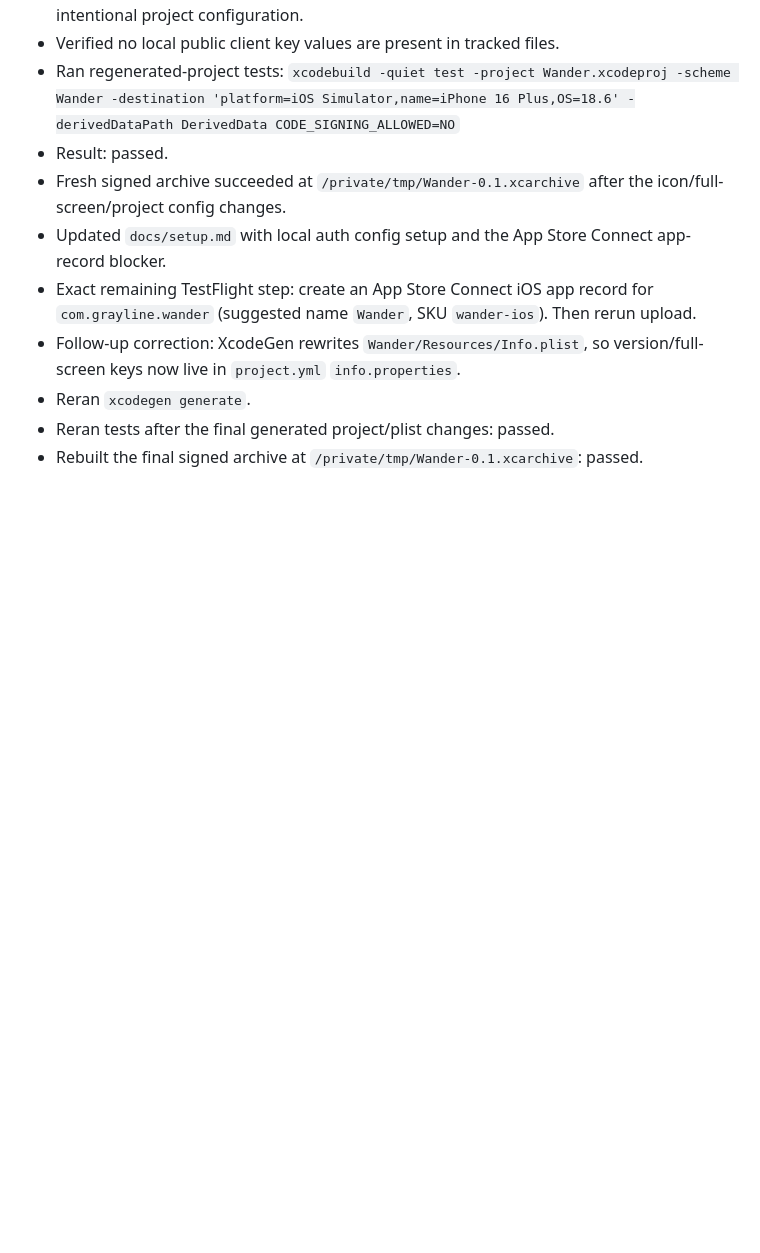
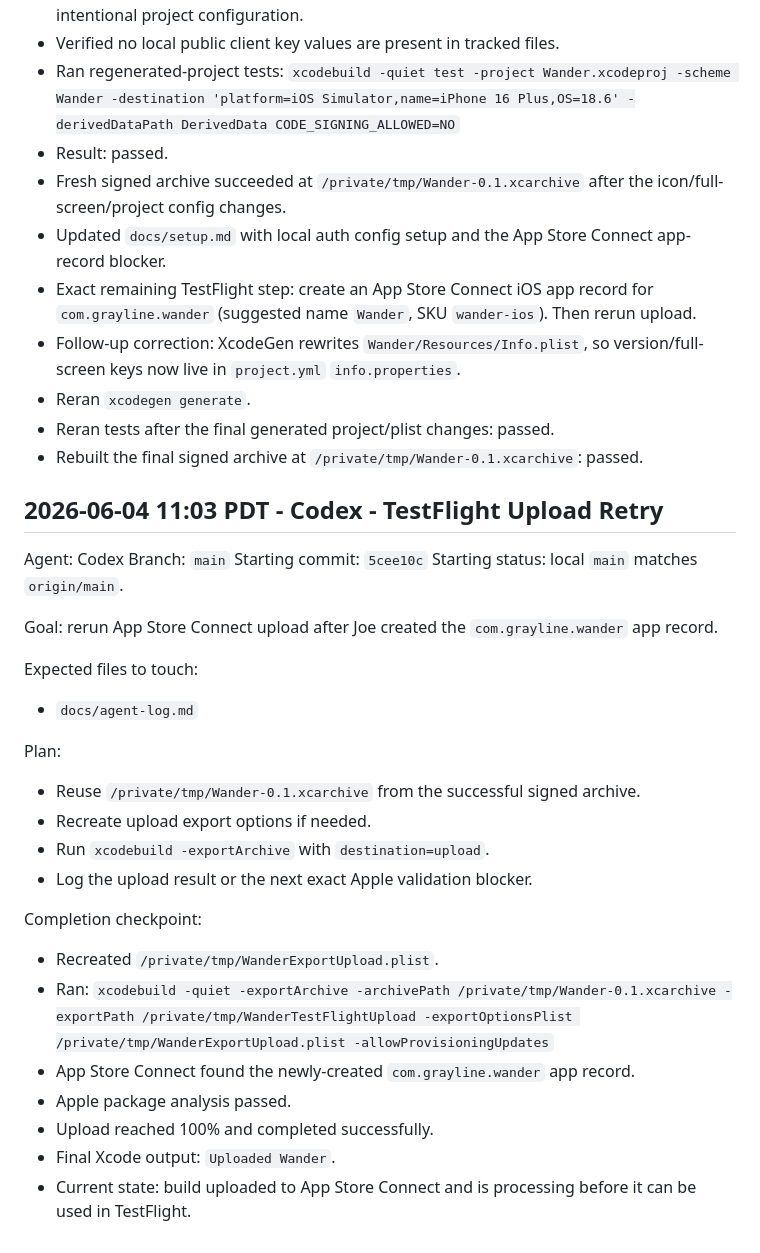
Before and after one commit to joelipshutz/wander-product-planning, a Markdown page: docs/agent-log.md, the part around the change. Drawn GitHub-style; blank space fills up the shorter version.

Commit message:
docs: record testflight upload

```diff
--- a/docs/agent-log.md
+++ b/docs/agent-log.md
@@ -923,3 +923,34 @@ Completion checkpoint:
 - Reran `xcodegen generate`.
 - Reran tests after the final generated project/plist changes: passed.
 - Rebuilt the final signed archive at `/private/tmp/Wander-0.1.xcarchive`: passed.
+
+## 2026-06-04 11:03 PDT - Codex - TestFlight Upload Retry
+
+Agent: Codex
+Branch: `main`
+Starting commit: `5cee10c`
+Starting status: local `main` matches `origin/main`.
+
+Goal: rerun App Store Connect upload after Joe created the `com.grayline.wander` app record.
+
+Expected files to touch:
+
+- `docs/agent-log.md`
+
+Plan:
+
+- Reuse `/private/tmp/Wander-0.1.xcarchive` from the successful signed archive.
+- Recreate upload export options if needed.
+- Run `xcodebuild -exportArchive` with `destination=upload`.
+- Log the upload result or the next exact Apple validation blocker.
+
+Completion checkpoint:
+
+- Recreated `/private/tmp/WanderExportUpload.plist`.
+- Ran:
+  `xcodebuild -quiet -exportArchive -archivePath /private/tmp/Wander-0.1.xcarchive -exportPath /private/tmp/WanderTestFlightUpload -exportOptionsPlist /private/tmp/WanderExportUpload.plist -allowProvisioningUpdates`
+- App Store Connect found the newly-created `com.grayline.wander` app record.
+- Apple package analysis passed.
+- Upload reached 100% and completed successfully.
+- Final Xcode output: `Uploaded Wander`.
+- Current state: build uploaded to App Store Connect and is processing before it can be used in TestFlight.
```
